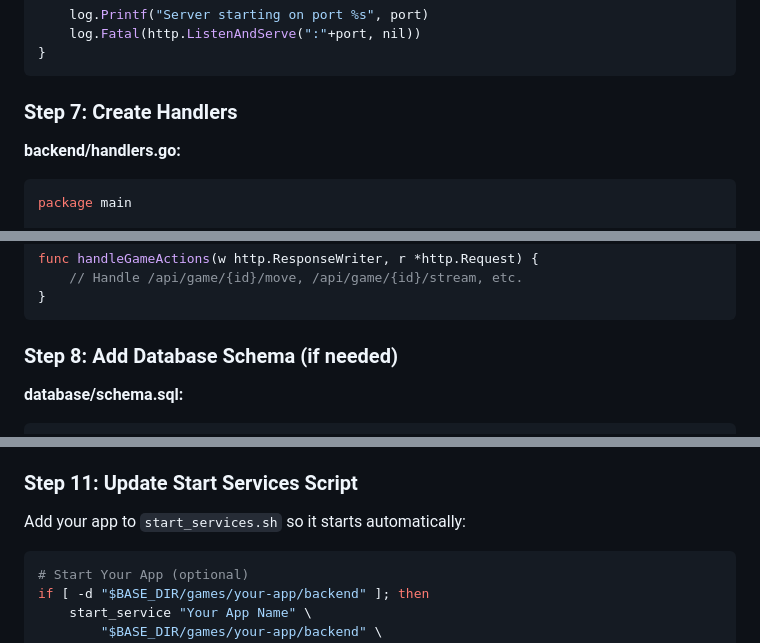
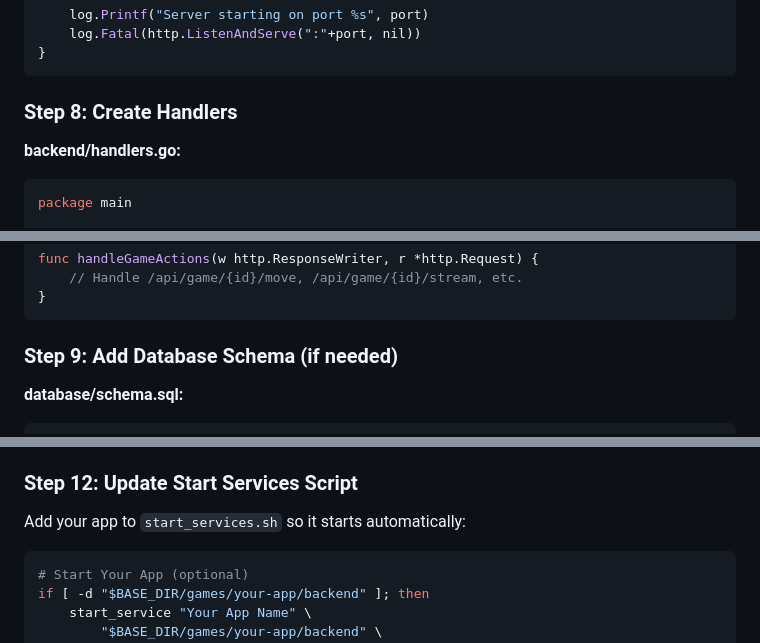
Before and after one commit to achgithub/pub-games-v3, a Markdown page: docs/NEW-APP-GUIDE.md, 3 parts joined by grey strips. Rendered like a GitHub page.

````diff
--- a/docs/NEW-APP-GUIDE.md
+++ b/docs/NEW-APP-GUIDE.md
@@ -183,7 +203,7 @@ func main() {
 }
 ```
 
-### Step 7: Create Handlers
+### Step 8: Create Handlers
 
 **backend/handlers.go:**
 
@@ -241,7 +261,7 @@ func handleGameActions(w http.ResponseWriter, r *http.Request) {
 }
 ```
 
-### Step 8: Add Database Schema (if needed)
+### Step 9: Add Database Schema (if needed)
 
 **database/schema.sql:**
 
@@ -304,7 +324,7 @@ Add to `identity-shell/backend/apps.json`:
 - `category`: `"game"` or `"activity"`
 - `realtime`: `"sse"`, `"websocket"`, or `"none"`
 
-### Step 11: Update Start Services Script
+### Step 12: Update Start Services Script
 
 Add your app to `start_services.sh` so it starts automatically:
 
````
Also changed, not shown: other parts of docs/NEW-APP-GUIDE.md (+51 -8 lines), .claude/SESSION-STATE.md (+22 -11 lines).
